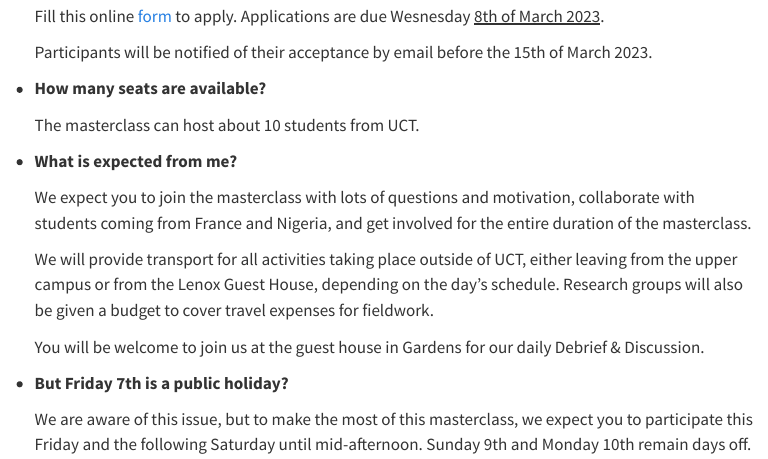
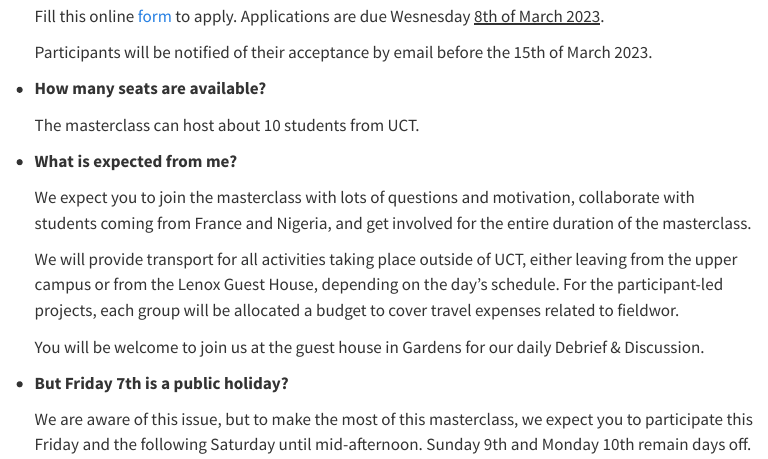
Before and after one commit to jmigozzi/masterclass, a Quarto document (FAQ.qmd): the page in a window 1100 px wide, from 480 px down. Rendered offline with R 4.5, knitr and Pandoc in place of Quarto, with nearby package versions; menus at the side of the page are left out.

Commit message:
fix budget description

```diff
--- a/FAQ.qmd
+++ b/FAQ.qmd
@@ -30,7 +30,7 @@ title: "Applying"
 
     We expect you to join the masterclass with lots of questions and motivation, collaborate with students coming from France and Nigeria, and get involved for the entire duration of the masterclass.
 
-    We will provide transport for all activities taking place outside of UCT, either leaving from the upper campus or from the Lenox Guest House, depending on the day's schedule. Research groups will also be given a budget to cover travel expenses for fieldwork.
+    We will provide transport for all activities taking place outside of UCT, either leaving from the upper campus or from the Lenox Guest House, depending on the day's schedule. For the participant-led projects, each group will be allocated a budget to cover travel expenses related to fieldwor.
 
     You will be welcome to join us at the guest house in Gardens for our daily Debrief & Discussion.
 
```
Also changed, not shown: docs/search.json, 1 other file.
